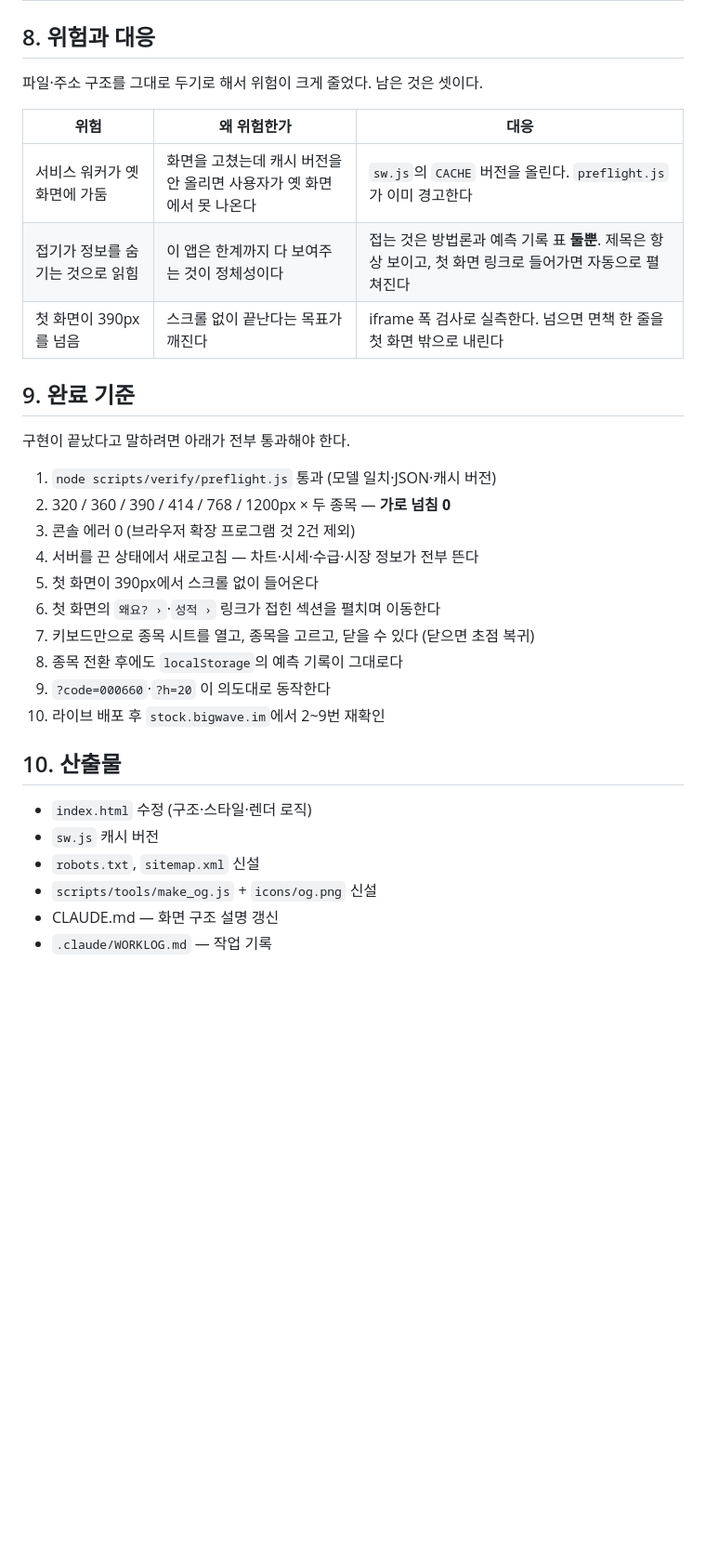
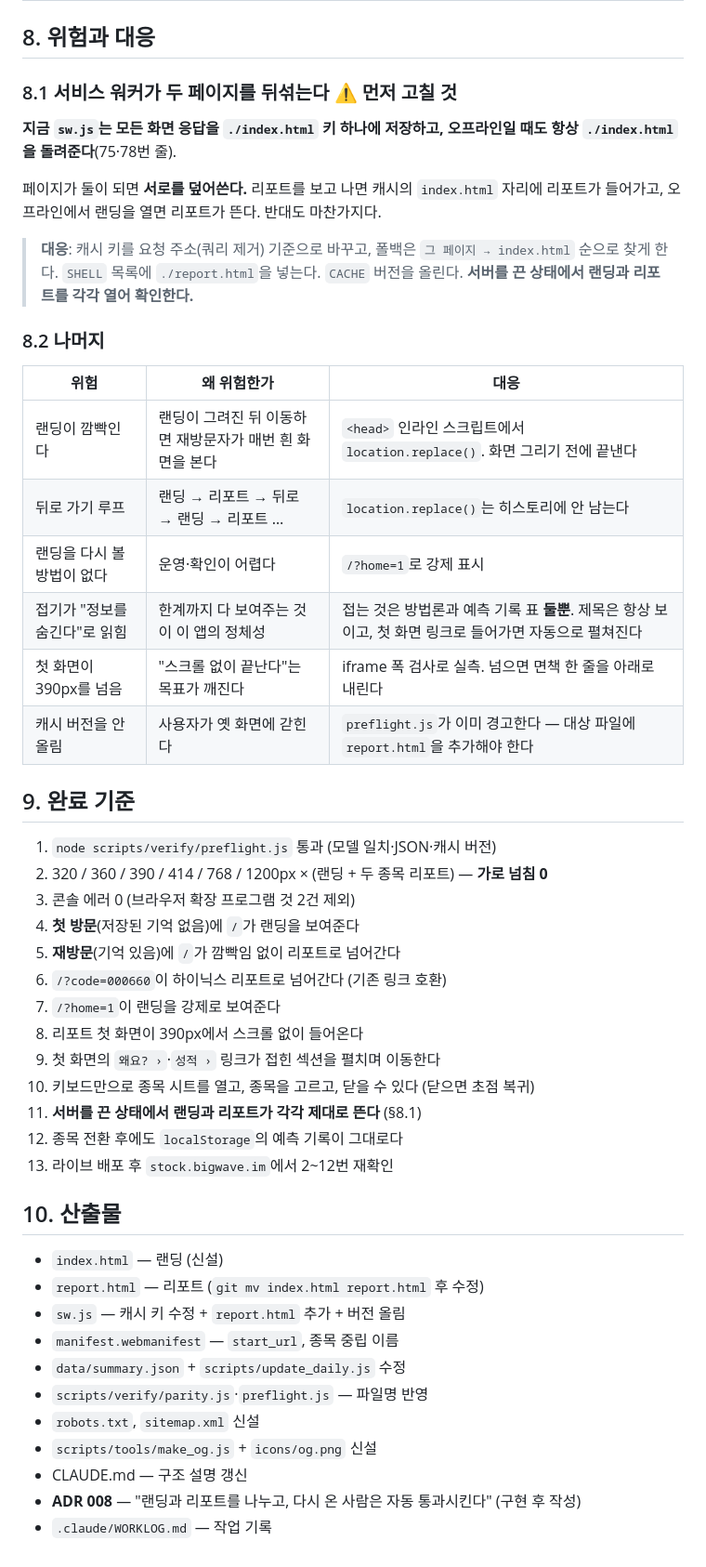
Before and after one commit to bigwavecto/bigwave-stock, a Markdown page: docs/specs/2026-08-14-report-page-redesign.md, the part around one of its changes. Shown at 93% size. Rendered like a GitHub page; blank space fills up the shorter version.

```diff
--- a/docs/specs/2026-08-14-report-page-redesign.md
+++ b/docs/specs/2026-08-14-report-page-redesign.md
@@ -236,34 +306,56 @@
 
 ## 8. 위험과 대응
 
-파일·주소 구조를 그대로 두기로 해서 위험이 크게 줄었다. 남은 것은 셋이다.
+### 8.1 서비스 워커가 두 페이지를 뒤섞는다 ⚠️ 먼저 고칠 것
+
+**지금 `sw.js`는 모든 화면 응답을 `./index.html` 키 하나에 저장하고,
+오프라인일 때도 항상 `./index.html`을 돌려준다**(75·78번 줄).
+
+페이지가 둘이 되면 **서로를 덮어쓴다.** 리포트를 보고 나면 캐시의 `index.html` 자리에
+리포트가 들어가고, 오프라인에서 랜딩을 열면 리포트가 뜬다. 반대도 마찬가지다.
+
+> **대응**: 캐시 키를 요청 주소(쿼리 제거) 기준으로 바꾸고,
+> 폴백은 `그 페이지 → index.html` 순으로 찾게 한다.
+> `SHELL` 목록에 `./report.html`을 넣는다. `CACHE` 버전을 올린다.
+> **서버를 끈 상태에서 랜딩과 리포트를 각각 열어 확인한다.**
+
+### 8.2 나머지
 
 | 위험 | 왜 위험한가 | 대응 |
 |---|---|---|
-| 서비스 워커가 옛 화면에 가둠 | 화면을 고쳤는데 캐시 버전을 안 올리면 사용자가 옛 화면에서 못 나온다 | `sw.js`의 `CACHE` 버전을 올린다. `preflight.js`가 이미 경고한다 |
-| 접기가 정보를 숨기는 것으로 읽힘 | 이 앱은 한계까지 다 보여주는 것이 정체성이다 | 접는 것은 방법론과 예측 기록 표 **둘뿐**. 제목은 항상 보이고, 첫 화면 링크로 들어가면 자동으로 펼쳐진다 |
-| 첫 화면이 390px를 넘음 | 스크롤 없이 끝난다는 목표가 깨진다 | iframe 폭 검사로 실측한다. 넘으면 면책 한 줄을 첫 화면 밖으로 내린다 |
+| 랜딩이 깜빡인다 | 랜딩이 그려진 뒤 이동하면 재방문자가 매번 흰 화면을 본다 | `<head>` 인라인 스크립트에서 `location.replace()`. 화면 그리기 전에 끝낸다 |
+| 뒤로 가기 루프 | 랜딩 → 리포트 → 뒤로 → 랜딩 → 리포트 … | `location.replace()`는 히스토리에 안 남는다 |
+| 랜딩을 다시 볼 방법이 없다 | 운영·확인이 어렵다 | `/?home=1`로 강제 표시 |
+| 접기가 "정보를 숨긴다"로 읽힘 | 한계까지 다 보여주는 것이 이 앱의 정체성 | 접는 것은 방법론과 예측 기록 표 **둘뿐**. 제목은 항상 보이고, 첫 화면 링크로 들어가면 자동으로 펼쳐진다 |
+| 첫 화면이 390px를 넘음 | "스크롤 없이 끝난다"는 목표가 깨진다 | iframe 폭 검사로 실측. 넘으면 면책 한 줄을 아래로 내린다 |
+| 캐시 버전을 안 올림 | 사용자가 옛 화면에 갇힌다 | `preflight.js`가 이미 경고한다 — 대상 파일에 `report.html`을 추가해야 한다 |
 
 ## 9. 완료 기준
 
-구현이 끝났다고 말하려면 아래가 전부 통과해야 한다.
-
 1. `node scripts/verify/preflight.js` 통과 (모델 일치·JSON·캐시 버전)
-2. 320 / 360 / 390 / 414 / 768 / 1200px × 두 종목 — **가로 넘침 0**
+2. 320 / 360 / 390 / 414 / 768 / 1200px × (랜딩 + 두 종목 리포트) — **가로 넘침 0**
 3. 콘솔 에러 0 (브라우저 확장 프로그램 것 2건 제외)
-4. 서버를 끈 상태에서 새로고침 — 차트·시세·수급·시장 정보가 전부 뜬다
-5. 첫 화면이 390px에서 스크롤 없이 들어온다
-6. 첫 화면의 `왜요? ›`·`성적 ›` 링크가 접힌 섹션을 펼치며 이동한다
-7. 키보드만으로 종목 시트를 열고, 종목을 고르고, 닫을 수 있다 (닫으면 초점 복귀)
-8. 종목 전환 후에도 `localStorage`의 예측 기록이 그대로다
-9. `?code=000660`·`?h=20` 이 의도대로 동작한다
-10. 라이브 배포 후 `stock.bigwave.im`에서 2~9번 재확인
+4. **첫 방문**(저장된 기억 없음)에 `/`가 랜딩을 보여준다
+5. **재방문**(기억 있음)에 `/`가 깜빡임 없이 리포트로 넘어간다
+6. `/?code=000660`이 하이닉스 리포트로 넘어간다 (기존 링크 호환)
+7. `/?home=1`이 랜딩을 강제로 보여준다
+8. 리포트 첫 화면이 390px에서 스크롤 없이 들어온다
+9. 첫 화면의 `왜요? ›`·`성적 ›` 링크가 접힌 섹션을 펼치며 이동한다
+10. 키보드만으로 종목 시트를 열고, 종목을 고르고, 닫을 수 있다 (닫으면 초점 복귀)
+11. **서버를 끈 상태에서 랜딩과 리포트가 각각 제대로 뜬다** (§8.1)
+12. 종목 전환 후에도 `localStorage`의 예측 기록이 그대로다
+13. 라이브 배포 후 `stock.bigwave.im`에서 2~12번 재확인
 
 ## 10. 산출물
 
-- `index.html` 수정 (구조·스타일·렌더 로직)
-- `sw.js` 캐시 버전
+- `index.html` — 랜딩 (신설)
+- `report.html` — 리포트 (`git mv index.html report.html` 후 수정)
+- `sw.js` — 캐시 키 수정 + `report.html` 추가 + 버전 올림
+- `manifest.webmanifest` — `start_url`, 종목 중립 이름
+- `data/summary.json` + `scripts/update_daily.js` 수정
+- `scripts/verify/parity.js`·`preflight.js` — 파일명 반영
 - `robots.txt`, `sitemap.xml` 신설
 - `scripts/tools/make_og.js` + `icons/og.png` 신설
-- CLAUDE.md — 화면 구조 설명 갱신
+- CLAUDE.md — 구조 설명 갱신
+- **ADR 008** — "랜딩과 리포트를 나누고, 다시 온 사람은 자동 통과시킨다" (구현 후 작성)
 - `.claude/WORKLOG.md` — 작업 기록
```
Also changed, not shown: other parts of docs/specs/2026-08-14-report-page-redesign.md (+159 -89 lines).
